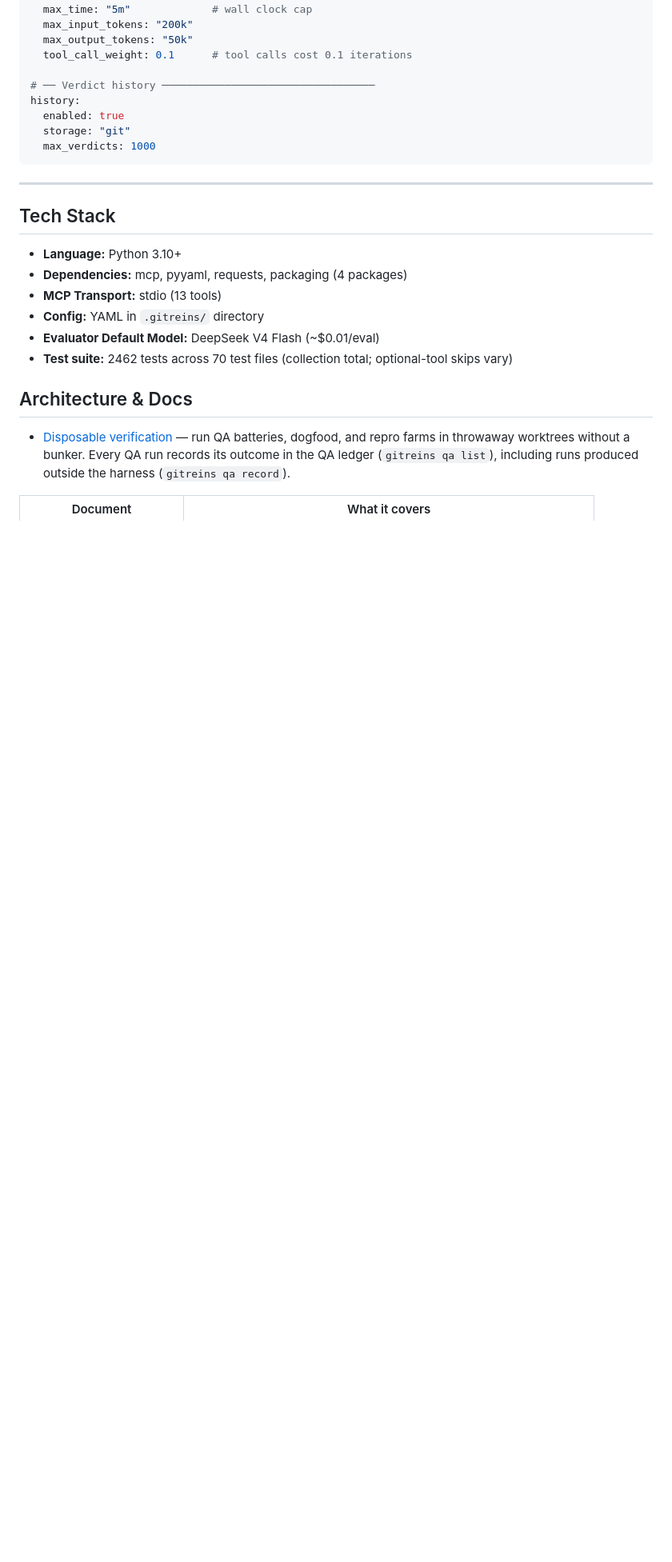
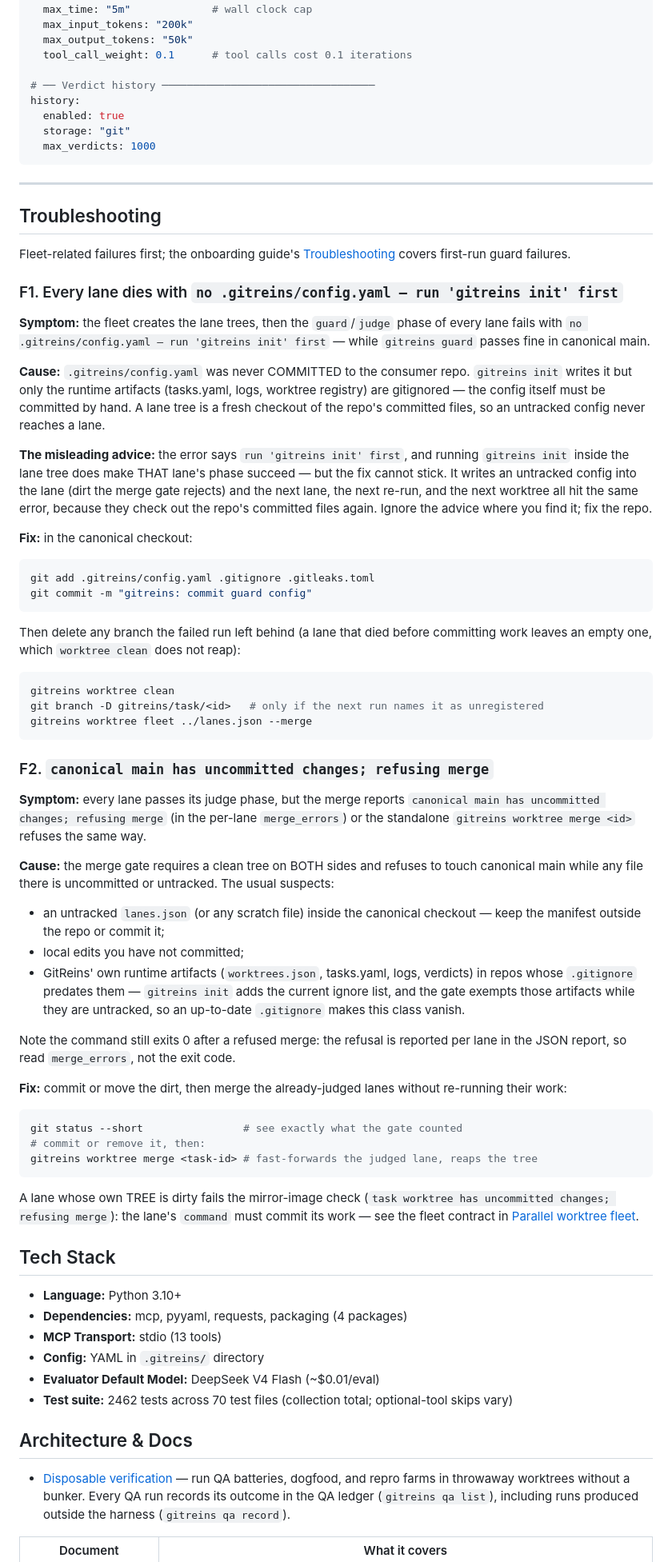
Before and after one commit to totalwindupflightsystems/gitreins, a Markdown page: README.md, the part around one of its changes. Shown at 80% size. Drawn GitHub-style; blank space fills up the shorter version.

````diff
--- a/README.md
+++ b/README.md
@@ -615,6 +648,83 @@ history:
 
 ---
 
+## Troubleshooting
+
+Fleet-related failures first; the onboarding guide's
+[Troubleshooting](docs/onboarding.md#troubleshooting) covers first-run guard
+failures.
+
+### F1. Every lane dies with `no .gitreins/config.yaml — run 'gitreins init' first`
+
+**Symptom:** the fleet creates the lane trees, then the `guard`/`judge` phase
+of every lane fails with `no .gitreins/config.yaml — run 'gitreins init'
+first` — while `gitreins guard` passes fine in canonical main.
+
+**Cause:** `.gitreins/config.yaml` was never COMMITTED to the consumer repo.
+`gitreins init` writes it but only the runtime artifacts (tasks.yaml, logs,
+worktree registry) are gitignored — the config itself must be committed by
+hand. A lane tree is a fresh checkout of the repo's committed files, so an
+untracked config never reaches a lane.
+
+**The misleading advice:** the error says `run 'gitreins init' first`, and
+running `gitreins init` inside the lane tree does make THAT lane's phase
+succeed — but the fix cannot stick. It writes an untracked config into the
+lane (dirt the merge gate rejects) and the next lane, the next re-run, and the
+next worktree all hit the same error, because they check out the repo's
+committed files again. Ignore the advice where you find it; fix the repo.
+
+**Fix:** in the canonical checkout:
+
+```bash
+git add .gitreins/config.yaml .gitignore .gitleaks.toml
+git commit -m "gitreins: commit guard config"
+```
+
+Then delete any branch the failed run left behind (a lane that died before
+committing work leaves an empty one, which `worktree clean` does not reap):
+
+```bash
+gitreins worktree clean
+git branch -D gitreins/task/<id>   # only if the next run names it as unregistered
+gitreins worktree fleet ../lanes.json --merge
+```
+
+### F2. `canonical main has uncommitted changes; refusing merge`
+
+**Symptom:** every lane passes its judge phase, but the merge reports
+`canonical main has uncommitted changes; refusing merge` (in the per-lane
+`merge_errors`) or the standalone `gitreins worktree merge <id>` refuses the
+same way.
+
+**Cause:** the merge gate requires a clean tree on BOTH sides and refuses to
+touch canonical main while any file there is uncommitted or untracked. The
+usual suspects:
+
+- an untracked `lanes.json` (or any scratch file) inside the canonical
+  checkout — keep the manifest outside the repo or commit it;
+- local edits you have not committed;
+- GitReins' own runtime artifacts (`worktrees.json`, tasks.yaml, logs,
+  verdicts) in repos whose `.gitignore` predates them — `gitreins init` adds
+  the current ignore list, and the gate exempts those artifacts while they are
+  untracked, so an up-to-date `.gitignore` makes this class vanish.
+
+Note the command still exits 0 after a refused merge: the refusal is reported
+per lane in the JSON report, so read `merge_errors`, not the exit code.
+
+**Fix:** commit or move the dirt, then merge the already-judged lanes without
+re-running their work:
+
+```bash
+git status --short                # see exactly what the gate counted
+# commit or remove it, then:
+gitreins worktree merge <task-id> # fast-forwards the judged lane, reaps the tree
+```
+
+A lane whose own TREE is dirty fails the mirror-image check
+(`task worktree has uncommitted changes; refusing merge`): the lane's
+`command` must commit its work — see the fleet contract in
+[Parallel worktree fleet](#parallel-worktree-fleet).
+
 ## Tech Stack
 
 - **Language:** Python 3.10+
````
Also changed, not shown: other parts of README.md (+44 -10 lines), docs/worktree-fleet-quickstart.md (added, +254 -0 lines).
